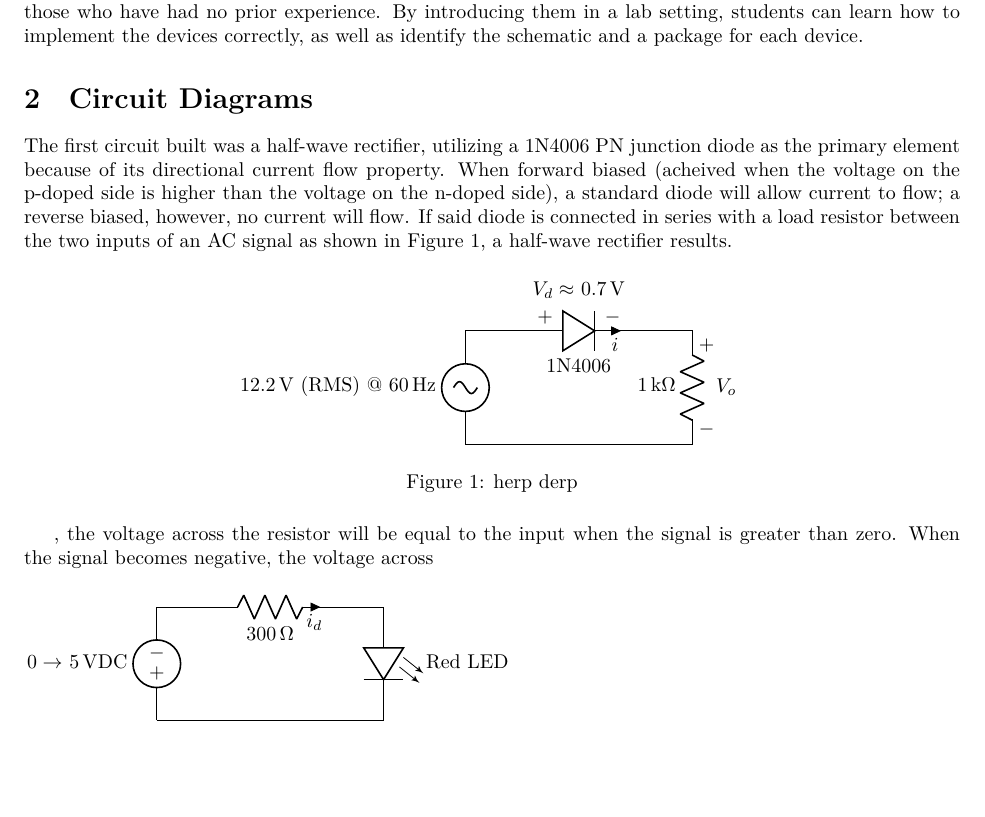
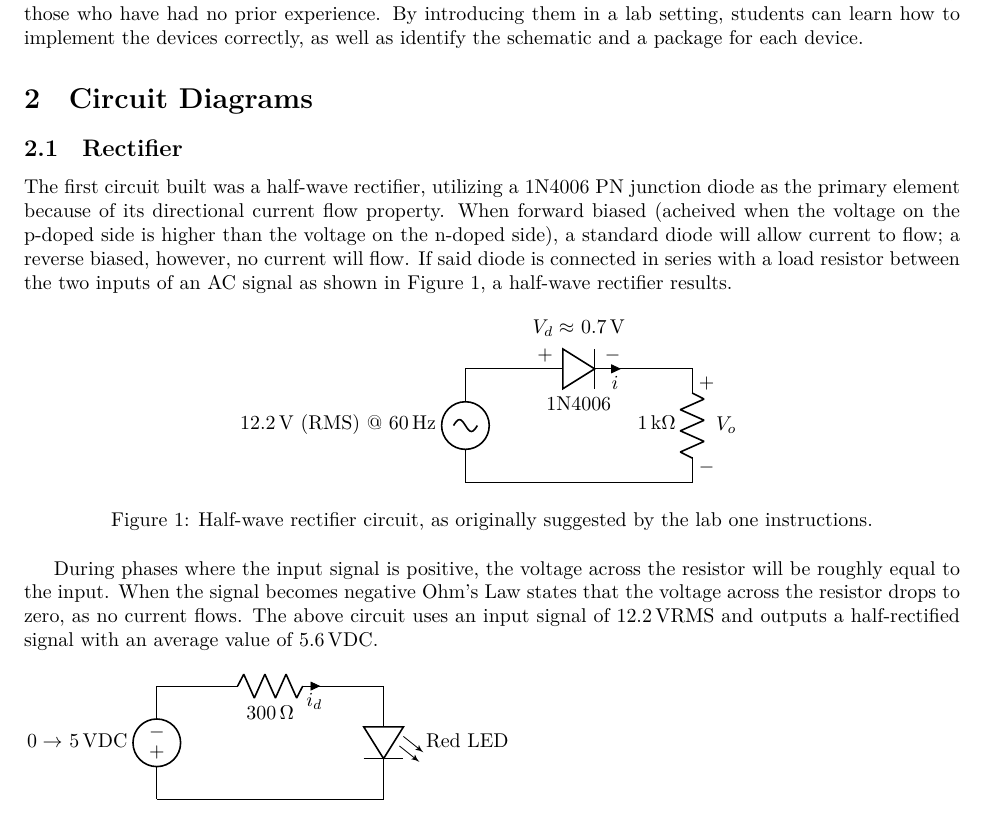
Before and after one commit to sjbarag/ECE-L303-Reports, a LaTeX document (src/main.tex, which reads src/cd.tex): part of page 4 of 6, cut so that both start at the same text. Compiled offline with LuaLaTeX.

Commit message:
Finish description for circuit 1.

```diff
--- a/src/cd.tex
+++ b/src/cd.tex
@@ -1,12 +1,24 @@
-The first circuit built was a half-wave rectifier, utilizing a 1N4006 PN junction diode as the primary element because of its directional current flow property.  When forward biased (acheived when the voltage on the p-doped side is higher than the voltage on the n-doped side), a standard diode will allow current to flow; a reverse biased, however, no current will flow.  If said diode is connected in series with a load resistor between the two inputs of an AC signal as shown in Figure~\ref{fig:schem1}, a half-wave rectifier results.
+\subsection{Rectifier}
+The first circuit built was a half-wave rectifier, utilizing a 1N4006 PN
+junction diode as the primary element because of its directional current flow
+property.  When forward biased (acheived when the voltage on the p-doped side
+is higher than the voltage on the n-doped side), a standard diode will allow
+current to flow; a reverse biased, however, no current will flow.  If said
+diode is connected in series with a load resistor between the two inputs of an
+AC signal as shown in Figure~\ref{fig:schem1}, a half-wave rectifier results.
+%
 \begin{figure}[H]
 	\centering
 	\input{schem1.tex}
-	\caption{herp derp}
+	\caption{Half-wave rectifier circuit, as originally suggested by the lab one instructions.}
 	\label{fig:schem1}
 \end{figure}
-, the voltage across the resistor will be equal to the input when the signal is greater than zero.  When the signal becomes negative, the voltage across
-
+%
+During phases where the input signal is positive, the voltage across the
+resistor will be roughly equal to the input.  When the signal becomes negative
+Ohm's Law states that the voltage across the resistor drops to zero, as no
+current flows.  The above circuit uses an input signal of \SI{12.2}{\volt}RMS
+and outputs a half-rectified signal with an average value of \SI{5.6}{\volt}DC.
 
 \begin{figure}[H]
 \input{schem2.tex}
```
